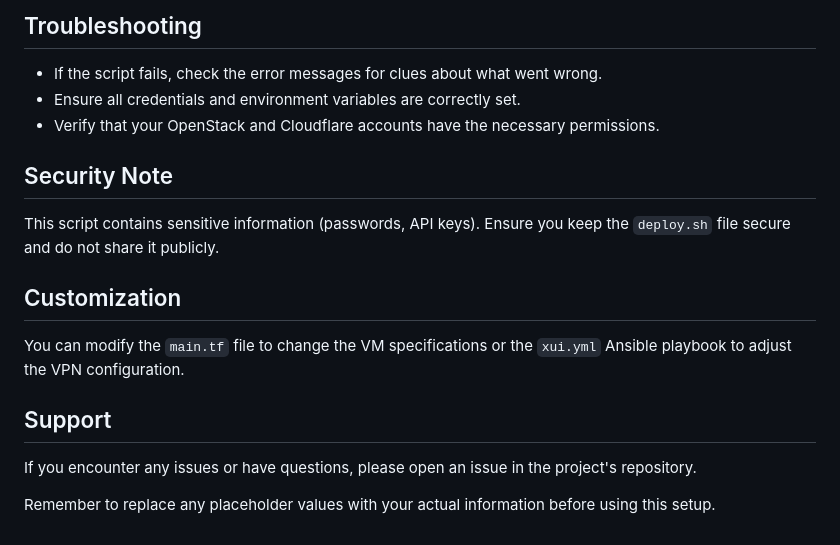
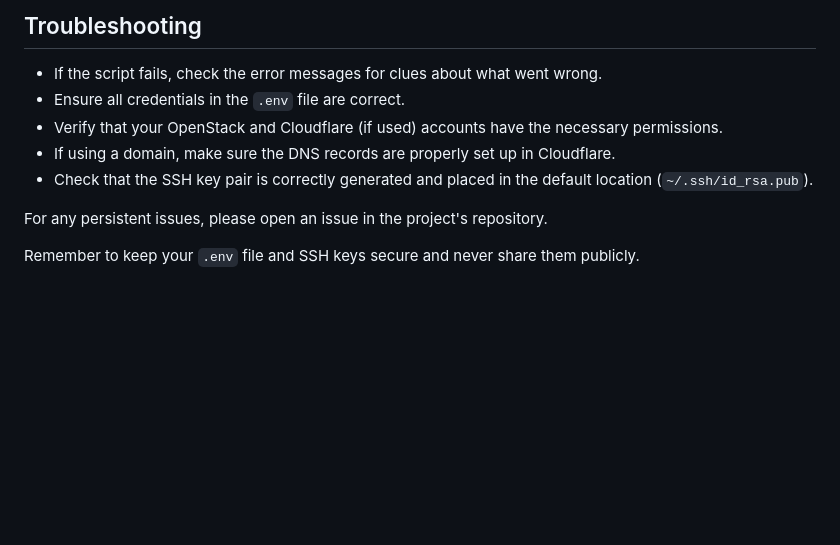
Before and after one commit to 0xAFz/nova, a Markdown page: README.md, the part around the change printed below. Rendered like a GitHub page; blank space fills up the shorter version.

```diff
--- a/README.md
+++ b/README.md
@@ -78,19 +158,11 @@ Once you've completed the setup, follow these steps to deploy your VPN:
 ## Troubleshooting
 
 - If the script fails, check the error messages for clues about what went wrong.
-- Ensure all credentials and environment variables are correctly set.
-- Verify that your OpenStack and Cloudflare accounts have the necessary permissions.
+- Ensure all credentials in the `.env` file are correct.
+- Verify that your OpenStack and Cloudflare (if used) accounts have the necessary permissions.
+- If using a domain, make sure the DNS records are properly set up in Cloudflare.
+- Check that the SSH key pair is correctly generated and placed in the default location (`~/.ssh/id_rsa.pub`).
 
-## Security Note
+For any persistent issues, please open an issue in the project's repository.
 
-This script contains sensitive information (passwords, API keys). Ensure you keep the `deploy.sh` file secure and do not share it publicly.
-
-## Customization
-
-You can modify the `main.tf` file to change the VM specifications or the `xui.yml` Ansible playbook to adjust the VPN configuration.
-
-## Support
-
-If you encounter any issues or have questions, please open an issue in the project's repository.
-
-Remember to replace any placeholder values with your actual information before using this setup.
+Remember to keep your `.env` file and SSH keys secure and never share them publicly.
```
Also changed, not shown: other parts of README.md (+123 -43 lines).
